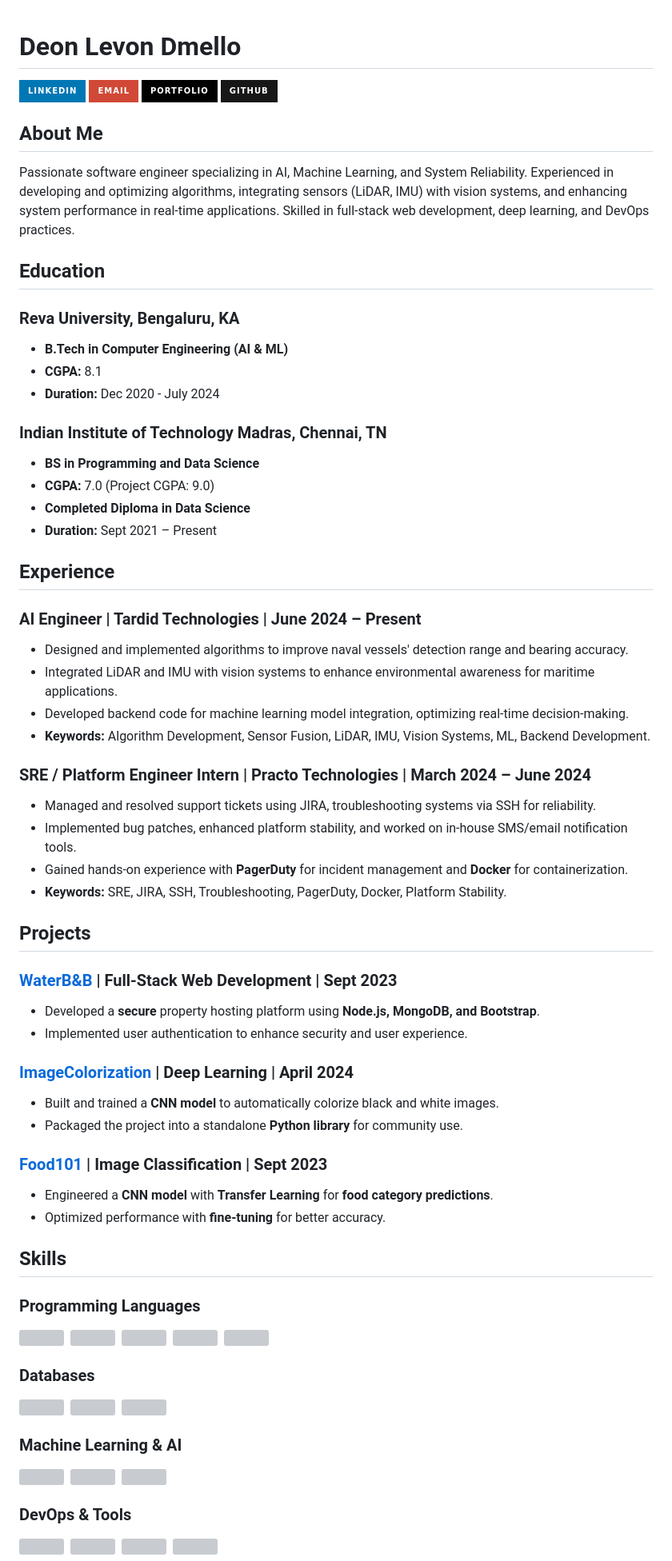
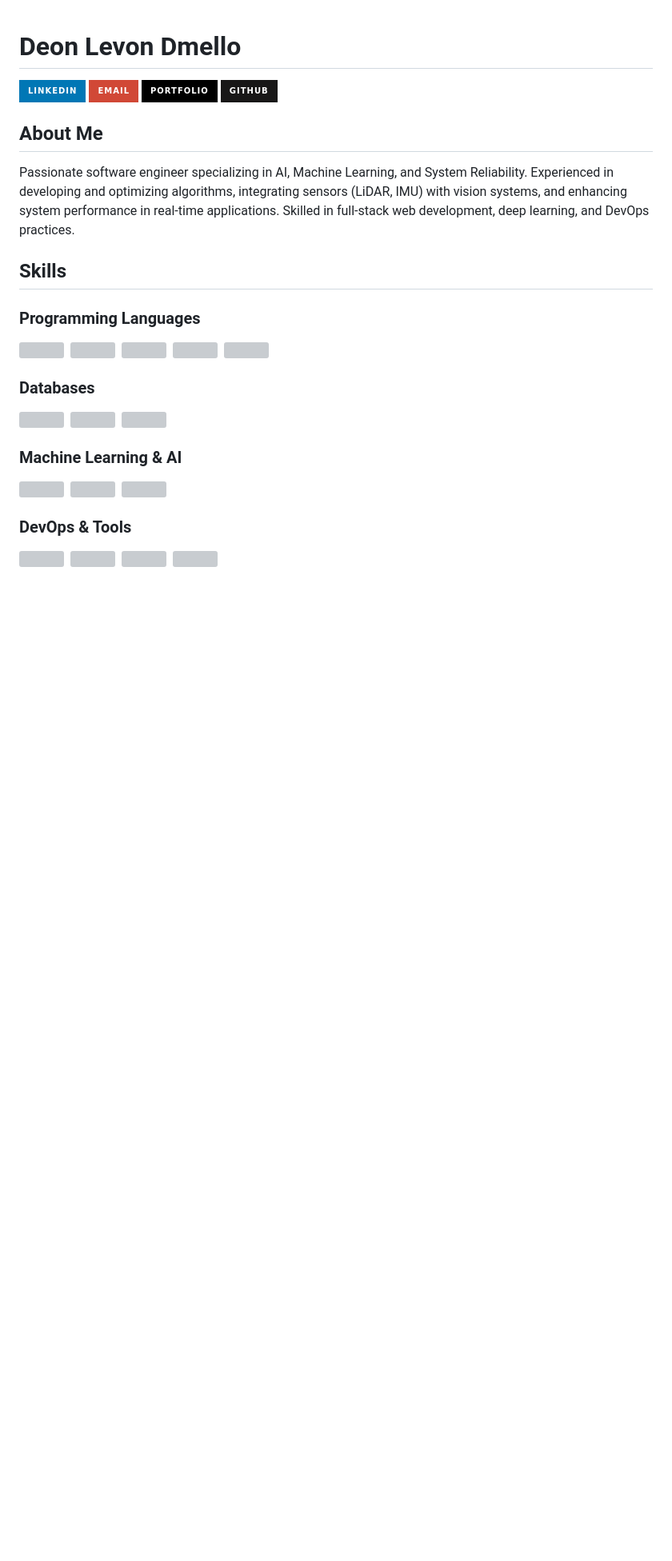
Before and after one commit to lekenzi/lekenzi, a Markdown page: README.md, the part around the change printed below. Shown: that part at 80% size. Rendered like a GitHub page; badges without logos; blank space fills up the shorter version; grey boxes are pictures that could not be loaded.

Commit message:
Revise README by removing education and experience details

```diff
--- a/README.md
+++ b/README.md
@@ -8,47 +8,6 @@
 ## About Me
 
 Passionate software engineer specializing in AI, Machine Learning, and System Reliability. Experienced in developing and optimizing algorithms, integrating sensors (LiDAR, IMU) with vision systems, and enhancing system performance in real-time applications. Skilled in full-stack web development, deep learning, and DevOps practices.
-
-## Education
-
-### Reva University, Bengaluru, KA
-- **B.Tech in Computer Engineering (AI & ML)**
-- **CGPA:** 8.1
-- **Duration:** Dec 2020 - July 2024
-
-### Indian Institute of Technology Madras, Chennai, TN
-- **BS in Programming and Data Science**
-- **CGPA:** 7.0 (Project CGPA: 9.0)
-- **Completed Diploma in Data Science**
-- **Duration:** Sept 2021 – Present
-
-## Experience
-
-### **AI Engineer** | Tardid Technologies | **June 2024 – Present**
-- Designed and implemented algorithms to improve naval vessels' detection range and bearing accuracy.
-- Integrated LiDAR and IMU with vision systems to enhance environmental awareness for maritime applications.
-- Developed backend code for machine learning model integration, optimizing real-time decision-making.
-- **Keywords:** Algorithm Development, Sensor Fusion, LiDAR, IMU, Vision Systems, ML, Backend Development.
-
-### **SRE / Platform Engineer Intern** | Practo Technologies | **March 2024 – June 2024**
-- Managed and resolved support tickets using JIRA, troubleshooting systems via SSH for reliability.
-- Implemented bug patches, enhanced platform stability, and worked on in-house SMS/email notification tools.
-- Gained hands-on experience with **PagerDuty** for incident management and **Docker** for containerization.
-- **Keywords:** SRE, JIRA, SSH, Troubleshooting, PagerDuty, Docker, Platform Stability.
-
-## Projects
-
-### [**WaterB&B**](https://github.com/lekenzi/WaterB-B) | Full-Stack Web Development | Sept 2023
-- Developed a **secure** property hosting platform using **Node.js, MongoDB, and Bootstrap**.
-- Implemented user authentication to enhance security and user experience.
-
-### [**ImageColorization**](https://github.com/lekenzi/image-colorization) | Deep Learning | April 2024
-- Built and trained a **CNN model** to automatically colorize black and white images.
-- Packaged the project into a standalone **Python library** for community use.
-
-### [**Food101**](https://github.com/lekenzi/efficient_net_food101) | Image Classification | Sept 2023
-- Engineered a **CNN model** with **Transfer Learning** for **food category predictions**.
-- Optimized performance with **fine-tuning** for better accuracy.
 
 ## Skills
 
```
Also changed, not shown: other parts of README.md (+0 -7 lines).
